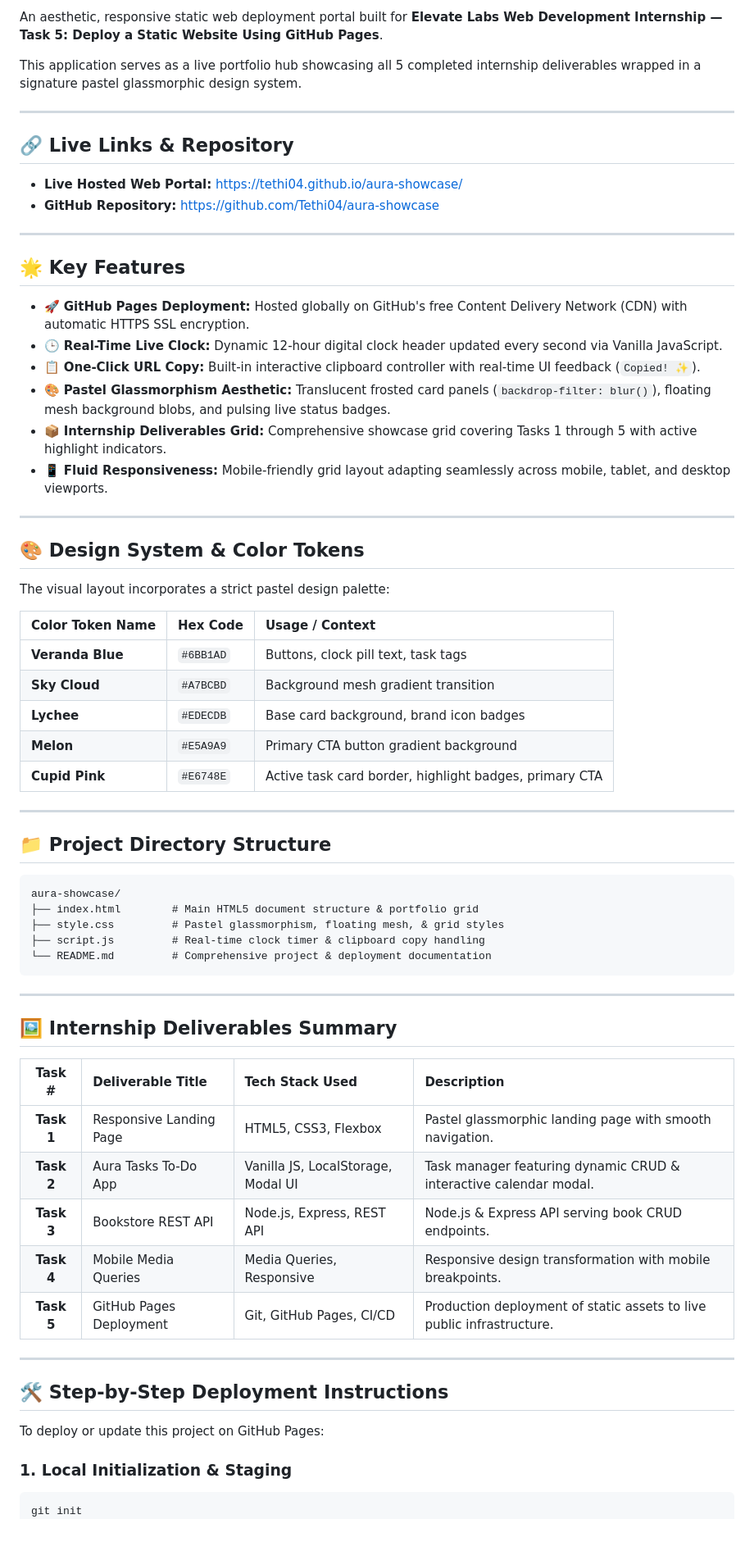
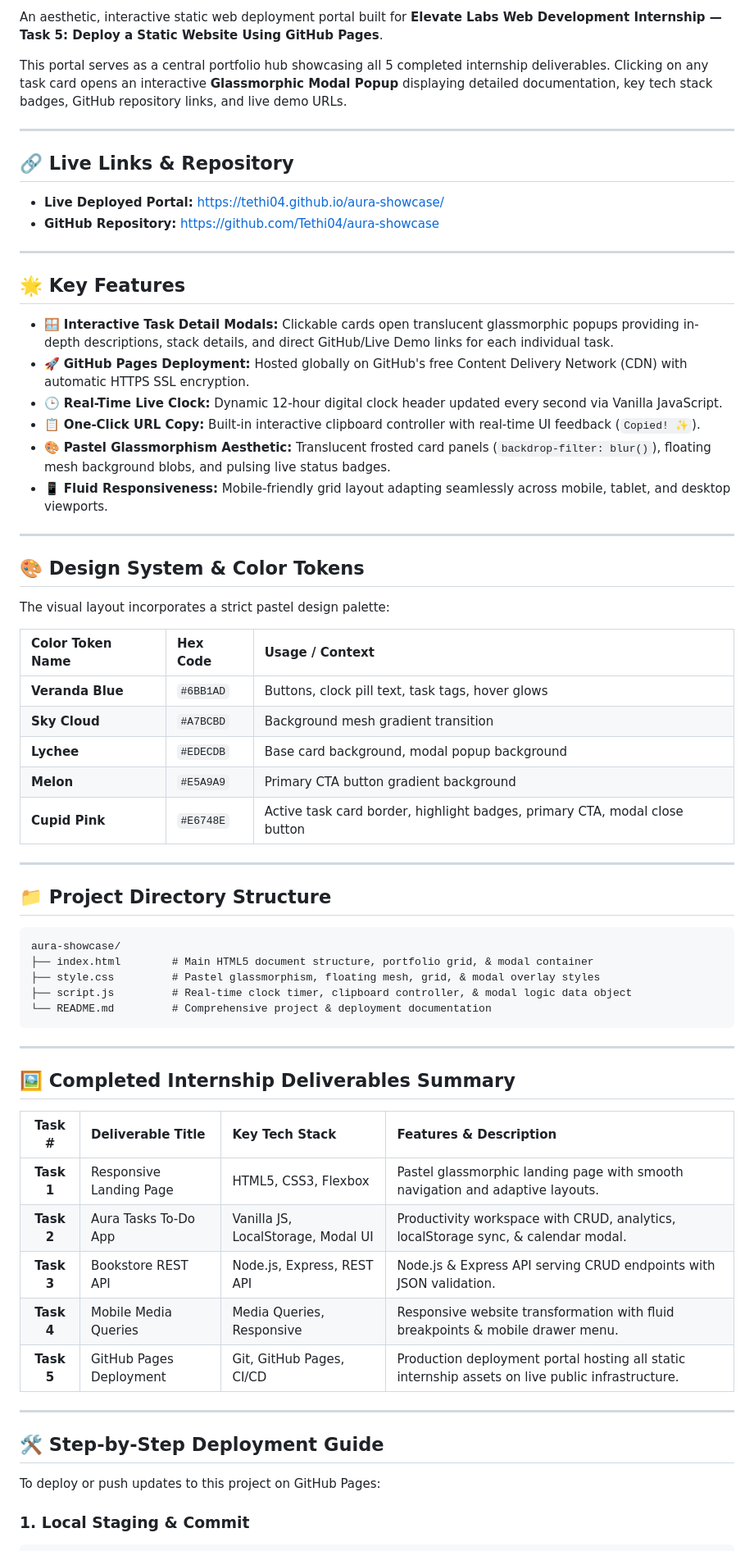
Before and after one commit to Tethi04/aura-showcase, a Markdown page: README.md, the part around one of its changes. Shown at 82% size. Rendered like a GitHub page; blank space fills up the shorter version.

````diff
--- a/README.md
+++ b/README.md
@@ -9,25 +9,25 @@
 </p>
 
-An aesthetic, responsive static web deployment portal built for **Elevate Labs Web Development Internship — Task 5: Deploy a Static Website Using GitHub Pages**.
+An aesthetic, interactive static web deployment portal built for **Elevate Labs Web Development Internship — Task 5: Deploy a Static Website Using GitHub Pages**.
 
-This application serves as a live portfolio hub showcasing all 5 completed internship deliverables wrapped in a signature pastel glassmorphic design system.
+This portal serves as a central portfolio hub showcasing all 5 completed internship deliverables. Clicking on any task card opens an interactive **Glassmorphic Modal Popup** displaying detailed documentation, key tech stack badges, GitHub repository links, and live demo URLs.
 
 ---
 
 ## 🔗 Live Links & Repository
 
-* **Live Hosted Web Portal:** [https://tethi04.github.io/aura-showcase/](https://tethi04.github.io/aura-showcase/)
+* **Live Deployed Portal:** [https://tethi04.github.io/aura-showcase/](https://tethi04.github.io/aura-showcase/)
 * **GitHub Repository:** [https://github.com/Tethi04/aura-showcase](https://github.com/Tethi04/aura-showcase)
 
 ---
 
 ## 🌟 Key Features
 
+* 🪟 **Interactive Task Detail Modals:** Clickable cards open translucent glassmorphic popups providing in-depth descriptions, stack details, and direct GitHub/Live Demo links for each individual task.
 * 🚀 **GitHub Pages Deployment:** Hosted globally on GitHub's free Content Delivery Network (CDN) with automatic HTTPS SSL encryption.
 * 🕒 **Real-Time Live Clock:** Dynamic 12-hour digital clock header updated every second via Vanilla JavaScript.
 * 📋 **One-Click URL Copy:** Built-in interactive clipboard controller with real-time UI feedback (`Copied! ✨`).
 * 🎨 **Pastel Glassmorphism Aesthetic:** Translucent frosted card panels (`backdrop-filter: blur()`), floating mesh background blobs, and pulsing live status badges.
-* 📦 **Internship Deliverables Grid:** Comprehensive showcase grid covering Tasks 1 through 5 with active highlight indicators.
 * 📱 **Fluid Responsiveness:** Mobile-friendly grid layout adapting seamlessly across mobile, tablet, and desktop viewports.
 
 ---
@@ -38,11 +38,11 @@ The visual layout incorporates a strict pastel design palette:
 
 | Color Token Name | Hex Code | Usage / Context |
 | :--- | :--- | :--- |
-| **Veranda Blue** | `#6BB1AD` | Buttons, clock pill text, task tags |
+| **Veranda Blue** | `#6BB1AD` | Buttons, clock pill text, task tags, hover glows |
 | **Sky Cloud** | `#A7BCBD` | Background mesh gradient transition |
-| **Lychee** | `#EDECDB` | Base card background, brand icon badges |
+| **Lychee** | `#EDECDB` | Base card background, modal popup background |
 | **Melon** | `#E5A9A9` | Primary CTA button gradient background |
-| **Cupid Pink** | `#E6748E` | Active task card border, highlight badges, primary CTA |
+| **Cupid Pink** | `#E6748E` | Active task card border, highlight badges, primary CTA, modal close button |
 
 ---
 
@@ -50,31 +50,30 @@ The visual layout incorporates a strict pastel design palette:
 
 ```text
 aura-showcase/
-├── index.html        # Main HTML5 document structure & portfolio grid
-├── style.css         # Pastel glassmorphism, floating mesh, & grid styles
-├── script.js         # Real-time clock timer & clipboard copy handling
+├── index.html        # Main HTML5 document structure, portfolio grid, & modal container
+├── style.css         # Pastel glassmorphism, floating mesh, grid, & modal overlay styles
+├── script.js         # Real-time clock timer, clipboard controller, & modal logic data object
 └── README.md         # Comprehensive project & deployment documentation
 ```
 
 ---
 
-## 🖼️ Internship Deliverables Summary
+## 🖼️ Completed Internship Deliverables Summary
 
-| Task # | Deliverable Title | Tech Stack Used | Description |
+| Task # | Deliverable Title | Key Tech Stack | Features & Description |
 | :---: | :--- | :--- | :--- |
-| **Task 1** | Responsive Landing Page | HTML5, CSS3, Flexbox | Pastel glassmorphic landing page with smooth navigation. |
-| **Task 2** | Aura Tasks To-Do App | Vanilla JS, LocalStorage, Modal UI | Task manager featuring dynamic CRUD & interactive calendar modal. |
-| **Task 3** | Bookstore REST API | Node.js, Express, REST API | Node.js & Express API serving book CRUD endpoints. |
-| **Task 4** | Mobile Media Queries | Media Queries, Responsive | Responsive design transformation with mobile breakpoints. |
-| **Task 5** | GitHub Pages Deployment | Git, GitHub Pages, CI/CD | Production deployment of static assets to live public infrastructure. |
+| **Task 1** | Responsive Landing Page | HTML5, CSS3, Flexbox | Pastel glassmorphic landing page with smooth navigation and adaptive layouts. |
+| **Task 2** | Aura Tasks To-Do App | Vanilla JS, LocalStorage, Modal UI | Productivity workspace with CRUD, analytics, localStorage sync, & calendar modal. |
+| **Task 3** | Bookstore REST API | Node.js, Express, REST API | Node.js & Express API serving CRUD endpoints with JSON validation. |
+| **Task 4** | Mobile Media Queries | Media Queries, Responsive | Responsive website transformation with fluid breakpoints & mobile drawer menu. |
+| **Task 5** | GitHub Pages Deployment | Git, GitHub Pages, CI/CD | Production deployment portal hosting all static internship assets on live public infrastructure. |
 
 ---
 
-## 🛠️ Step-by-Step Deployment Instructions
+## 🛠️ Step-by-Step Deployment Guide
 
-To deploy or update this project on GitHub Pages:
+To deploy or push updates to this project on GitHub Pages:
 
-### 1. Local Initialization & Staging
+### 1. Local Staging & Commit
 ```bash
-git init
 git add .
````
Also changed, not shown: other parts of README.md (+13 -21 lines).
